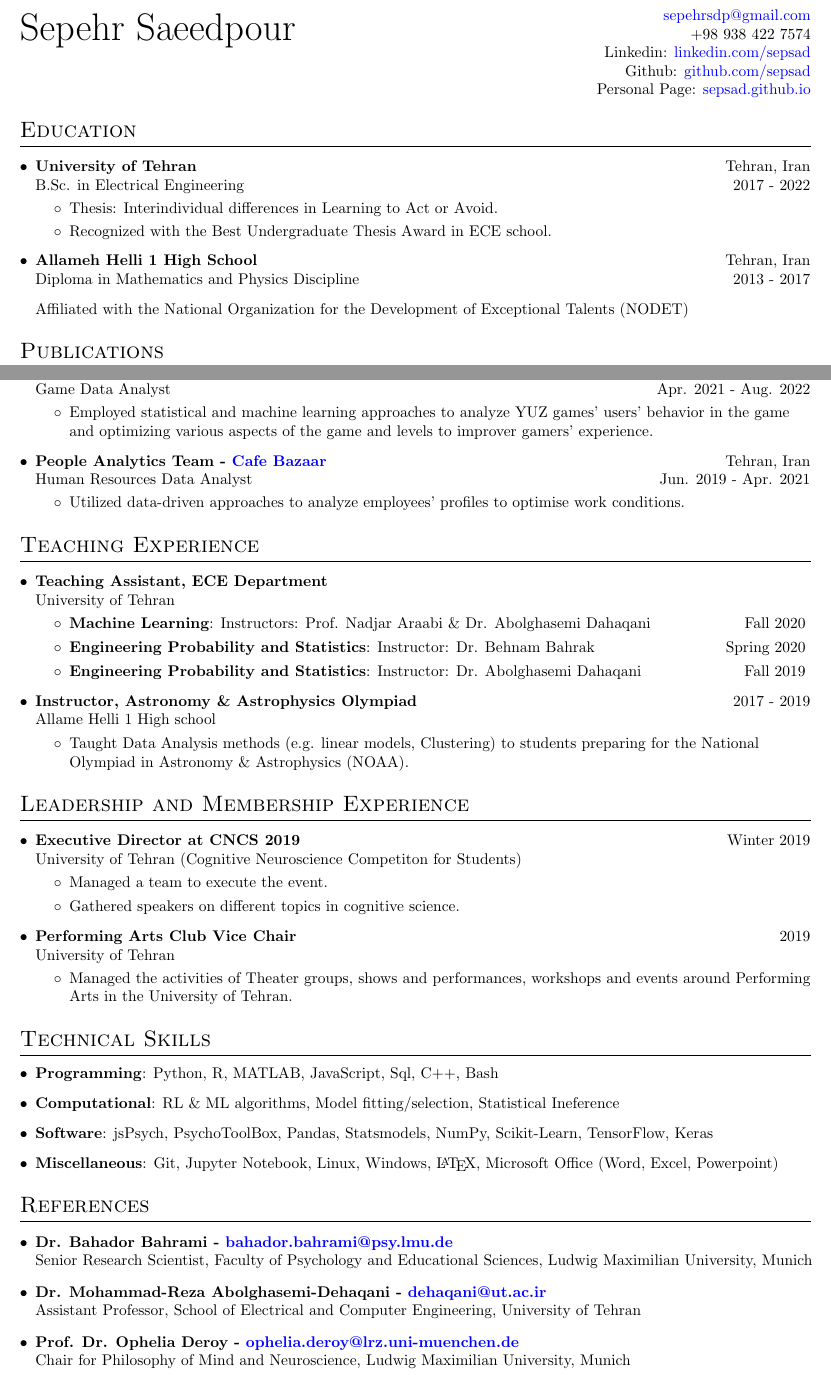
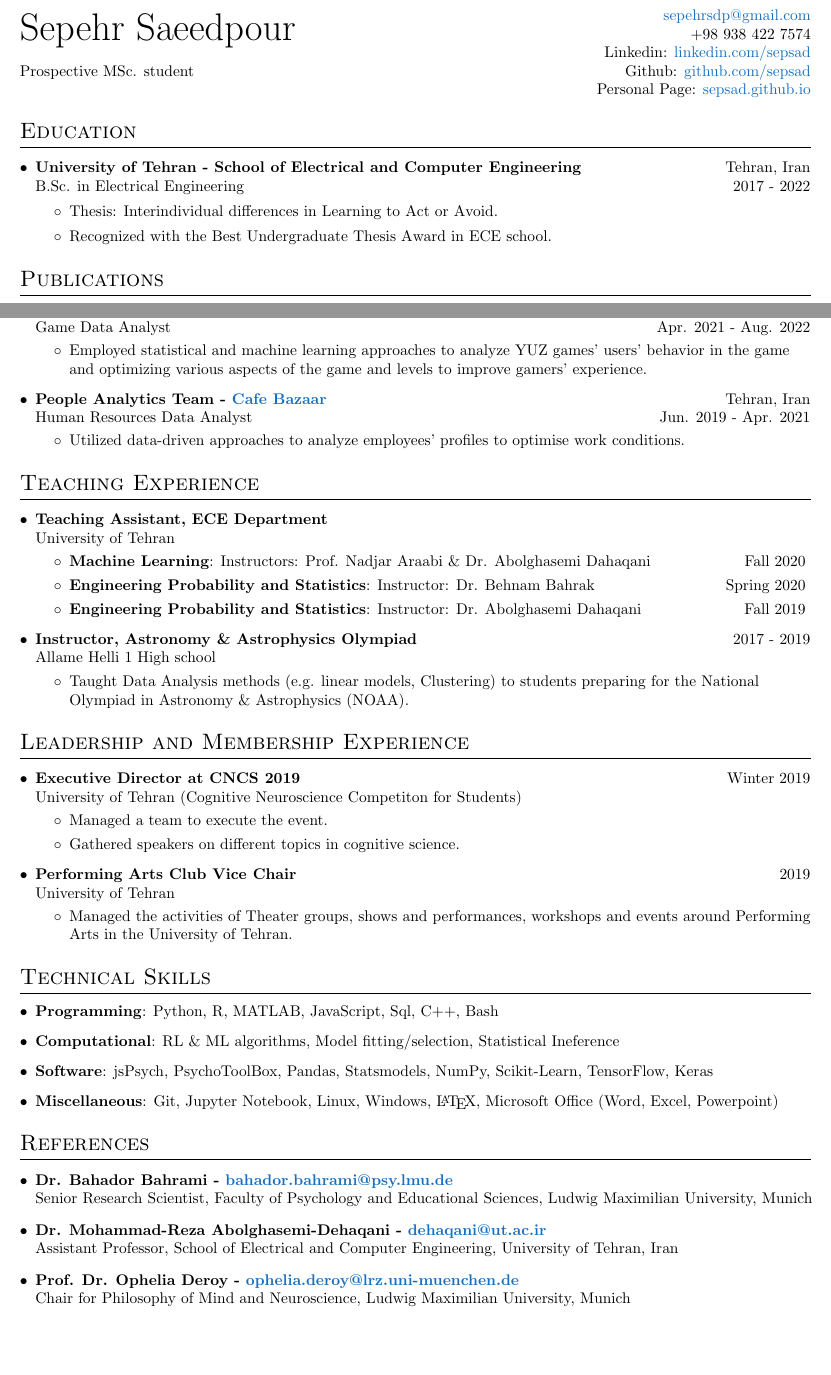
Before and after one commit to Sepsad/resume, a LaTeX CV (Sepsad_cv.tex): two parts of pages 1 and 2 of 2, joined at a grey line, cut so that both start at the same text, the shorter picture padded with empty space. Compiled offline with pdfLaTeX.

Commit message:
Some typos are resolved

```diff
--- a/Sepsad_cv.tex
+++ b/Sepsad_cv.tex
@@ -18,10 +18,13 @@
 \usepackage{lastpage}
 \usepackage[margin=1.5cm, bottom=2cm]{geometry}
 \usepackage[colorlinks = true,
-            linkcolor = blue,
-            urlcolor  = blue,
+            linkcolor = green,
+            urlcolor  = RoyalBlue,
             citecolor = blue,
             anchorcolor = blue]{hyperref}
+\usepackage{graphicx}
+\graphicspath{ {./images/} }
+
 \input{glyphtounicode}
 
 
@@ -96,15 +99,12 @@
 %----------HEADING-----------------
 
 
-\begin{tabular*}{\textwidth}{l@{\extracolsep{\fill}}r}
-
-
-  \multirow{2}{*}{\Huge Sepehr Saeedpour\hspace*{\fill}}    &\href{mailto:sepehrsdp@gmail.com}{sepehrsdp@gmail.com} \\
-                                                            &+98 938 422 7574 \\
-                                                            & Linkedin: \href{https://www.linkedin.com/in/sepsad}{linkedin.com/sepsad} \\
-% Prospective Ph.D student for the Gatsby Institute's program
-                                                      & Github: \href{https://github.com/sepsad}{github.com/sepsad} \\
-                                                       & Personal Page: \href{https://sepsad.github.io}{sepsad.github.io} \\
+\begin{tabular*}{\textwidth}{c  l @{\extracolsep{\fill}} r}
+   & \multirow{2}{*}{\Huge  Sepehr Saeedpour\hspace*{\fill}}    &\href{mailto:sepehrsdp@gmail.com}{sepehrsdp@gmail.com} \\
+                                        &       &+98 938 422 7574 \\
+  &       & Linkedin: \href{https://www.linkedin.com/in/sepsad}{linkedin.com/sepsad} \\
+                  &    Prospective MSc. student & Github: \href{https://github.com/sepsad}{github.com/sepsad} \\
+                             &                          & Personal Page: \href{https://sepsad.github.io}{sepsad.github.io} \\
 \end{tabular*}
 
 
@@ -140,24 +140,24 @@
 \section{Education}
   \resumeSubHeadingListStart
     \resumeSubheading
-      {University of Tehran}{Tehran, Iran}
+      {University of Tehran - School of Electrical and Computer Engineering}{Tehran, Iran}
       {B.Sc. in Electrical Engineering}{2017 - 2022}
       \begin{itemize}
       	\vspace{-3pt}
       	\item Thesis: Interindividual differences in Learning to Act or Avoid.
         \item Recognized with the Best Undergraduate Thesis Award in ECE school.
       \end{itemize}
-    \resumeSubheading
-    	{Allameh Helli 1 High School}{Tehran, Iran}
-    	{Diploma in Mathematics and Physics Discipline}{2013 - 2017}
+    % \resumeSubheading
+    % 	{Allameh Helli 1 High School}{Tehran, Iran}
+    % 	{Diploma in Mathematics and Physics Discipline}{2013 - 2017}
 
-    	Affiliated with the National Organization for the Development of Exceptional Talents (NODET)
+    % 	Affiliated with the National Organization for the Development of Exceptional Talents (NODET)
   \resumeSubHeadingListEnd
-
+  % --------PUBLICATIONS------------
   \section{Publications}
   \begin{itemize}
 
-  % --------PUBLICATIONS------------
+
   \item \textbf{Saeedpour, S.}, Miandari, M., Deroy, O., Bahrami, B. (2023). Interindividual differences in Pavlovian influence on learning are consistent, Royal Society Open Science, \href{https://royalsocietypublishing.org/doi/10.1098/rsos.230447}{doi.org/10.1098/rsos.230447}
   \item Navidi, P., \textbf{Saeedpour, S.}, Miandari, M., Ershadmanesh, S.,  Bahrami, B. (2023). Prosocial learning: Model-based or model-free?, PLoS One, \href{https://journals.plos.org/plosone/article?id=10.1371/journal.pone.0287563}{doi.org/10.1371/journal.pone.0287563}
   \end{itemize}
@@ -274,7 +274,7 @@
       {YUZ Games Studio - \href{https://cafebazaar.ir}{Cafe Bazaar}}{Tehran, Iran}
       {Game Data Analyst}{Apr. 2021 - Aug. 2022}
       \resumeItemListStart
-        \item Employed statistical and machine learning approaches to analyze YUZ games' users’ behavior in the game and optimizing various aspects of the game and levels to improver gamers' experience.
+        \item Employed statistical and machine learning approaches to analyze YUZ games' users’ behavior in the game and optimizing various aspects of the game and levels to improve gamers' experience.
         % \item Cafe Bazaar the most popular Android application store in Iran, with more than 40 million users.
       \resumeItemListEnd
 
@@ -461,7 +461,7 @@
 
 \resumeSubheading
 {Dr. Mohammad-Reza Abolghasemi-Dehaqani - \href{dehaqani@ut.ac.ir}{dehaqani@ut.ac.ir} }
-{}{Assistant Professor, School of Electrical and Computer Engineering, University of Tehran}
+{}{Assistant Professor, School of Electrical and Computer Engineering, University of Tehran, Iran}
 
 \resumeSubheading
 {Prof. Dr. Ophelia Deroy - \href{ophelia.deroy@lrz.uni-muenchen.de}{ophelia.deroy@lrz.uni-muenchen.de} }
```
Also changed, not shown: Sepsad_cv.pdf, Sepsad_cv.tex (6 more changed lines), 1 other file.
